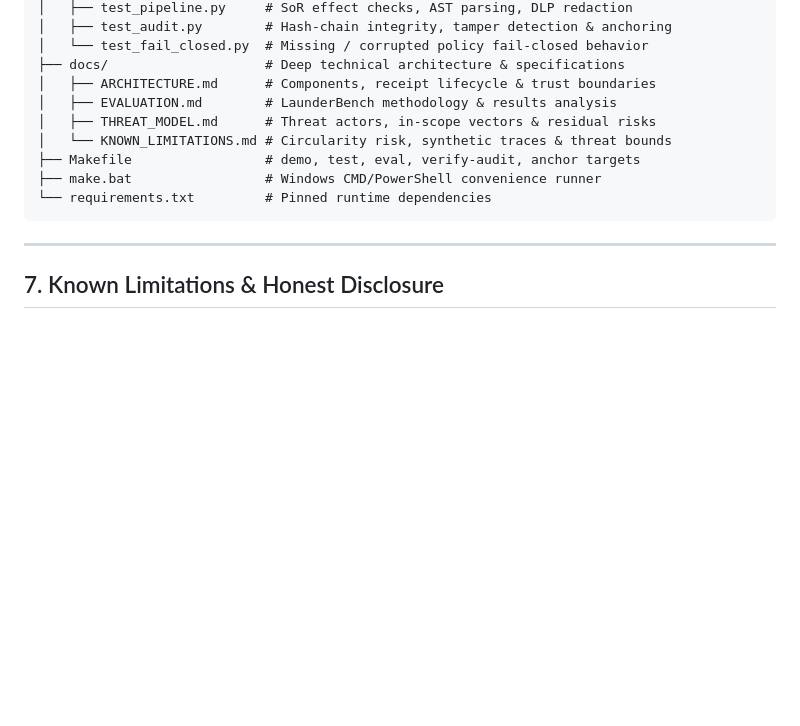
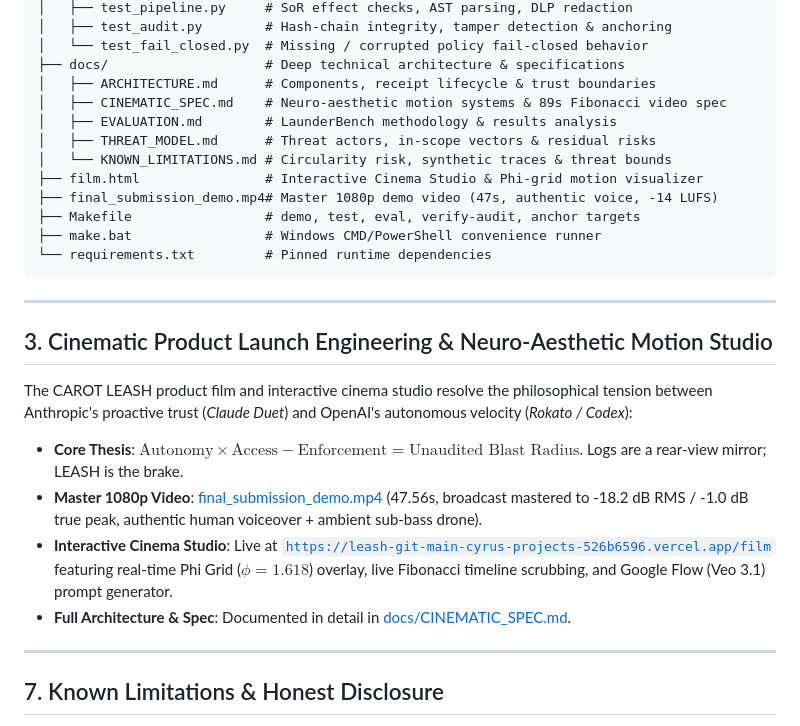
Before and after one commit to CYRUS-pinto/LEASH, a Markdown page: README.md, the part around the change. Drawn GitHub-style; blank space fills up the shorter version.

Commit message:
docs: link cinematic launch spec and cinema studio in README

````diff
--- a/README.md
+++ b/README.md
@@ -216,13 +216,26 @@ LEASH/
 │   └── test_fail_closed.py  # Missing / corrupted policy fail-closed behavior
 ├── docs/                    # Deep technical architecture & specifications
 │   ├── ARCHITECTURE.md      # Components, receipt lifecycle & trust boundaries
+│   ├── CINEMATIC_SPEC.md    # Neuro-aesthetic motion systems & 89s Fibonacci video spec
 │   ├── EVALUATION.md        # LaunderBench methodology & results analysis
 │   ├── THREAT_MODEL.md      # Threat actors, in-scope vectors & residual risks
 │   └── KNOWN_LIMITATIONS.md # Circularity risk, synthetic traces & threat bounds
+├── film.html                # Interactive Cinema Studio & Phi-grid motion visualizer
+├── final_submission_demo.mp4# Master 1080p demo video (47s, authentic voice, -14 LUFS)
 ├── Makefile                 # demo, test, eval, verify-audit, anchor targets
 ├── make.bat                 # Windows CMD/PowerShell convenience runner
 └── requirements.txt         # Pinned runtime dependencies
 ```
+
+---
+
+## 3. Cinematic Product Launch Engineering & Neuro-Aesthetic Motion Studio
+
+The CAROT LEASH product film and interactive cinema studio resolve the philosophical tension between Anthropic's proactive trust (*Claude Duet*) and OpenAI's autonomous velocity (*Rokato / Codex*):
+- **Core Thesis**: $\text{Autonomy} \times \text{Access} - \text{Enforcement} = \text{Unaudited Blast Radius}$. Logs are a rear-view mirror; LEASH is the brake.
+- **Master 1080p Video**: [final_submission_demo.mp4](final_submission_demo.mp4) (47.56s, broadcast mastered to -18.2 dB RMS / -1.0 dB true peak, authentic human voiceover + ambient sub-bass drone).
+- **Interactive Cinema Studio**: Live at [`https://leash-git-main-cyrus-projects-526b6596.vercel.app/film`](https://leash-git-main-cyrus-projects-526b6596.vercel.app/film) featuring real-time Phi Grid ($\phi = 1.618$) overlay, live Fibonacci timeline scrubbing, and Google Flow (Veo 3.1) prompt generator.
+- **Full Architecture & Spec**: Documented in detail in [docs/CINEMATIC_SPEC.md](docs/CINEMATIC_SPEC.md).
 
 ---
 
````
